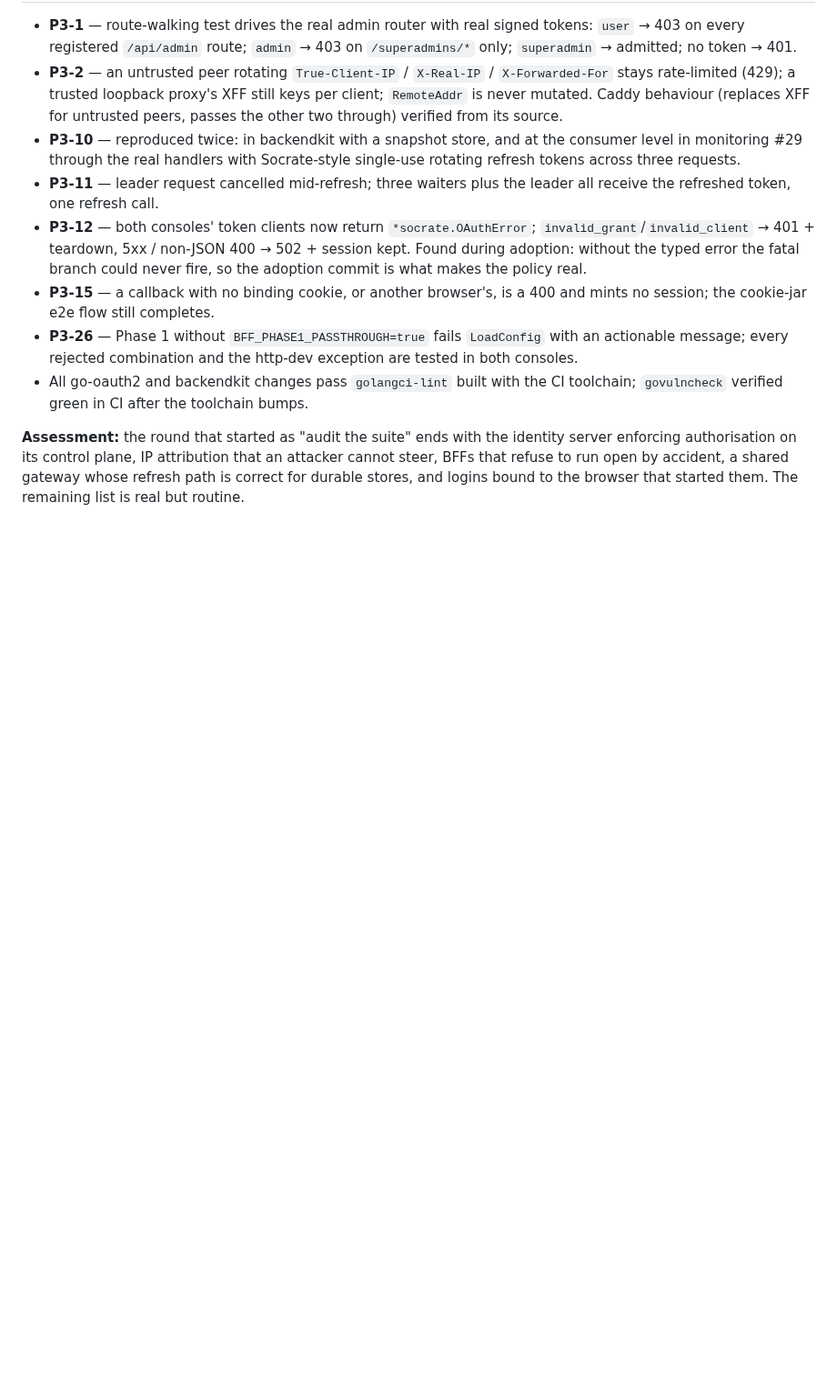
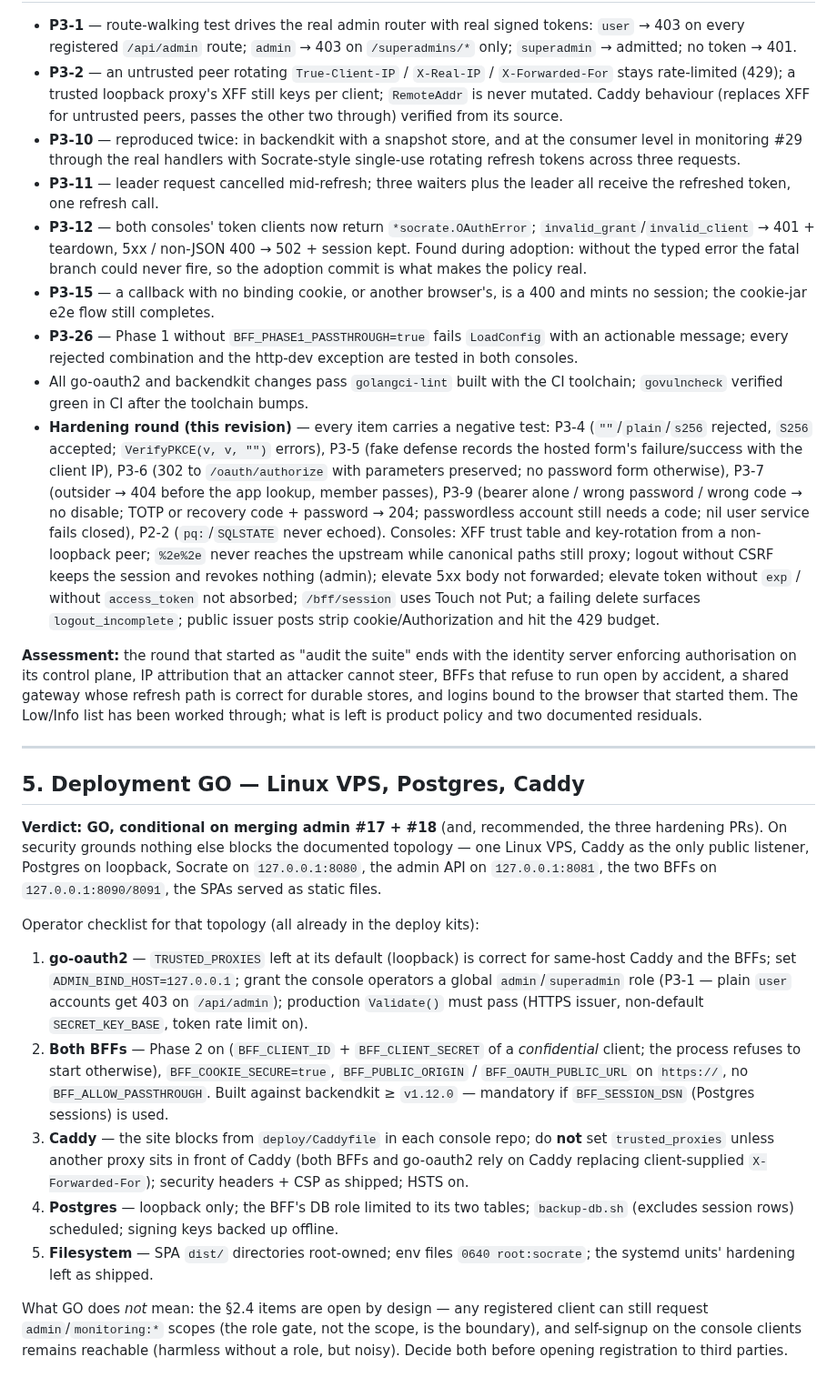
Before and after one commit to ovander/go-oauth2, a Markdown page: docs/CR-socrate-suite-remediation-plan.md, the part around one of its changes. Shown at 91% size. GitHub-like rendering; blank space fills up the shorter version.

```diff
--- a/docs/CR-socrate-suite-remediation-plan.md
+++ b/docs/CR-socrate-suite-remediation-plan.md
@@ -171,10 +160,64 @@ oauth2-admin **#17** (bump + adoption) and **#18** (P3-26); oauth2-monitoring
   the http-dev exception are tested in both consoles.
 - All go-oauth2 and backendkit changes pass `golangci-lint` built with the
   CI toolchain; `govulncheck` verified green in CI after the toolchain bumps.
+- **Hardening round (this revision)** — every item carries a negative test:
+  P3-4 (`""`/`plain`/`s256` rejected, `S256` accepted; `VerifyPKCE(v, v, "")`
+  errors), P3-5 (fake defense records the hosted form's failure/success with
+  the client IP), P3-6 (302 to `/oauth/authorize` with parameters preserved;
+  no password form otherwise), P3-7 (outsider → 404 before the app lookup,
+  member passes), P3-9 (bearer alone / wrong password / wrong code → no
+  disable; TOTP or recovery code + password → 204; passwordless account still
+  needs a code; nil user service fails closed), P2-2 (`pq:`/`SQLSTATE` never
+  echoed). Consoles: XFF trust table and key-rotation from a non-loopback
+  peer; `%2e%2e` never reaches the upstream while canonical paths still proxy;
+  logout without CSRF keeps the session and revokes nothing (admin); elevate
+  5xx body not forwarded; elevate token without `exp` / without
+  `access_token` not absorbed; `/bff/session` uses Touch not Put; a failing
+  delete surfaces `logout_incomplete`; public issuer posts strip
+  cookie/Authorization and hit the 429 budget.
 
 **Assessment:** the round that started as "audit the suite" ends with the
 identity server enforcing authorisation on its control plane, IP attribution
 that an attacker cannot steer, BFFs that refuse to run open by accident, a
 shared gateway whose refresh path is correct for durable stores, and logins
-bound to the browser that started them. The remaining list is real but
-routine.
+bound to the browser that started them. The Low/Info list has been worked
+through; what is left is product policy and two documented residuals.
+
+---
+
+## 5. Deployment GO — Linux VPS, Postgres, Caddy
+
+**Verdict: GO, conditional on merging admin #17 + #18** (and, recommended,
+the three hardening PRs). On security grounds nothing else blocks the
+documented topology — one Linux VPS, Caddy as the only public listener,
+Postgres on loopback, Socrate on `127.0.0.1:8080`, the admin API on
+`127.0.0.1:8081`, the two BFFs on `127.0.0.1:8090/8091`, the SPAs served as
+static files.
+
+Operator checklist for that topology (all already in the deploy kits):
+
+1. **go-oauth2** — `TRUSTED_PROXIES` left at its default (loopback) is correct
+   for same-host Caddy and the BFFs; set `ADMIN_BIND_HOST=127.0.0.1`; grant the
+   console operators a global `admin`/`superadmin` role (P3-1 — plain `user`
+   accounts get 403 on `/api/admin`); production `Validate()` must pass
+   (HTTPS issuer, non-default `SECRET_KEY_BASE`, token rate limit on).
+2. **Both BFFs** — Phase 2 on (`BFF_CLIENT_ID` + `BFF_CLIENT_SECRET` of a
+   *confidential* client; the process refuses to start otherwise),
+   `BFF_COOKIE_SECURE=true`, `BFF_PUBLIC_ORIGIN` / `BFF_OAUTH_PUBLIC_URL` on
+   `https://`, no `BFF_ALLOW_PASSTHROUGH`. Built against backendkit
+   ≥ `v1.12.0` — mandatory if `BFF_SESSION_DSN` (Postgres sessions) is used.
+3. **Caddy** — the site blocks from `deploy/Caddyfile` in each console repo;
+   do **not** set `trusted_proxies` unless another proxy sits in front of
+   Caddy (both BFFs and go-oauth2 rely on Caddy replacing client-supplied
+   `X-Forwarded-For`); security headers + CSP as shipped; HSTS on.
+4. **Postgres** — loopback only; the BFF's DB role limited to its two tables;
+   `backup-db.sh` (excludes session rows) scheduled; signing keys backed up
+   offline.
+5. **Filesystem** — SPA `dist/` directories root-owned; env files
+   `0640 root:socrate`; the systemd units' hardening left as shipped.
+
+What GO does *not* mean: the §2.4 items are open by design — any registered
+client can still request `admin`/`monitoring:*` scopes (the role gate, not the
+scope, is the boundary), and self-signup on the console clients remains
+reachable (harmless without a role, but noisy). Decide both before opening
+registration to third parties.
```
Also changed, not shown: other parts of docs/CR-socrate-suite-remediation-plan.md (+53 -64 lines).
